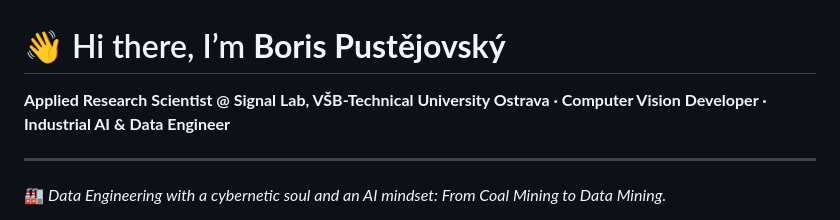
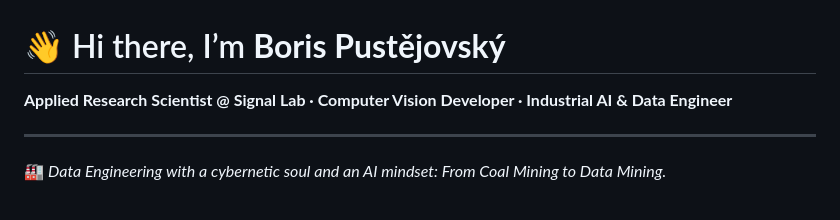
Before and after one commit to borispustejovsky/borispustejovsky, a Markdown page: README.md, the part around the change. Rendered like a GitHub page.

```diff
--- a/README.md
+++ b/README.md
@@ -1,6 +1,6 @@
 # 👋 Hi there, I’m **Boris Pustějovský**
 
-**Applied Research Scientist @ Signal Lab, VŠB-Technical University Ostrava  ·  Computer Vision Developer  ·  Industrial AI & Data Engineer**
+**Applied Research Scientist @ Signal Lab  ·  Computer Vision Developer  ·  Industrial AI & Data Engineer**
 
 ---
 
```
